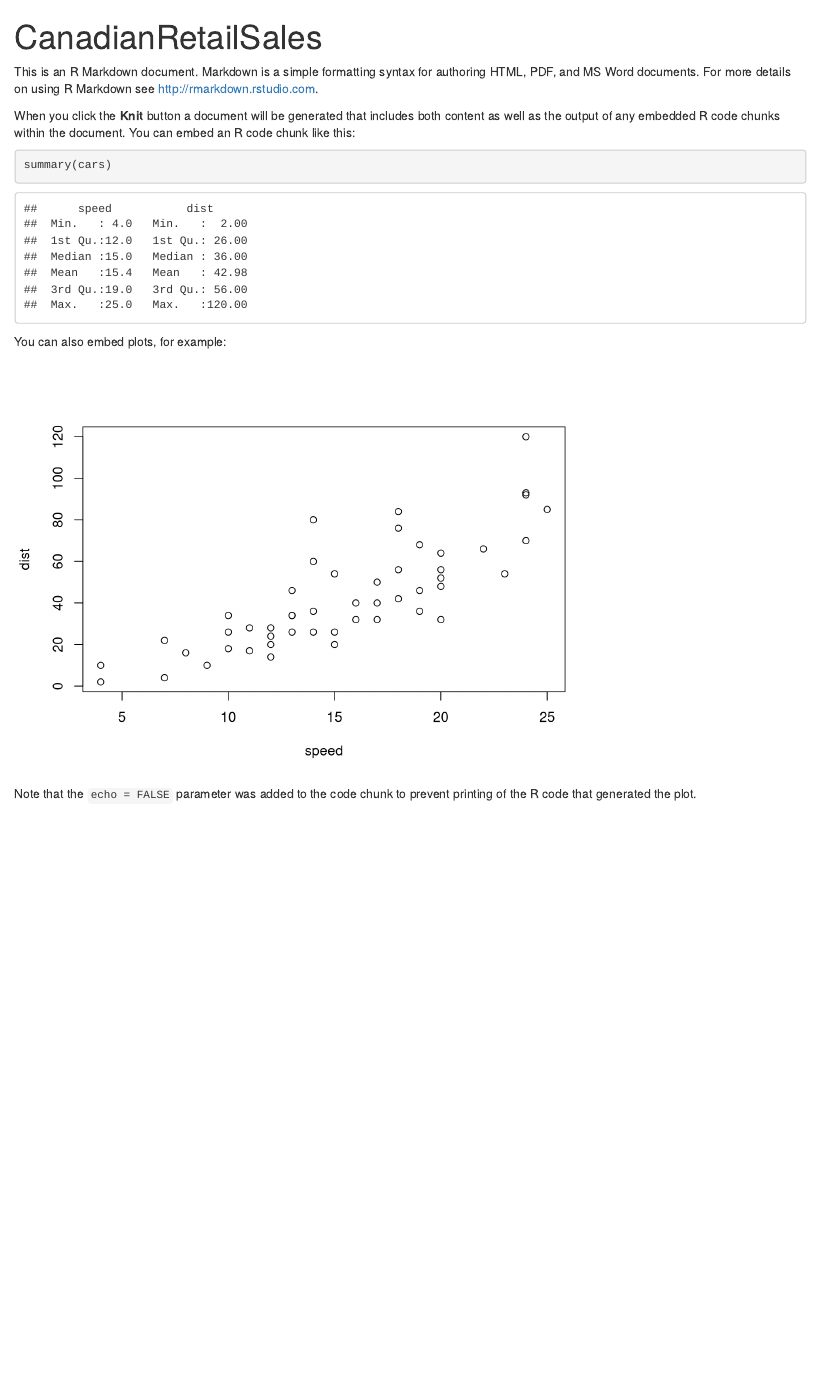
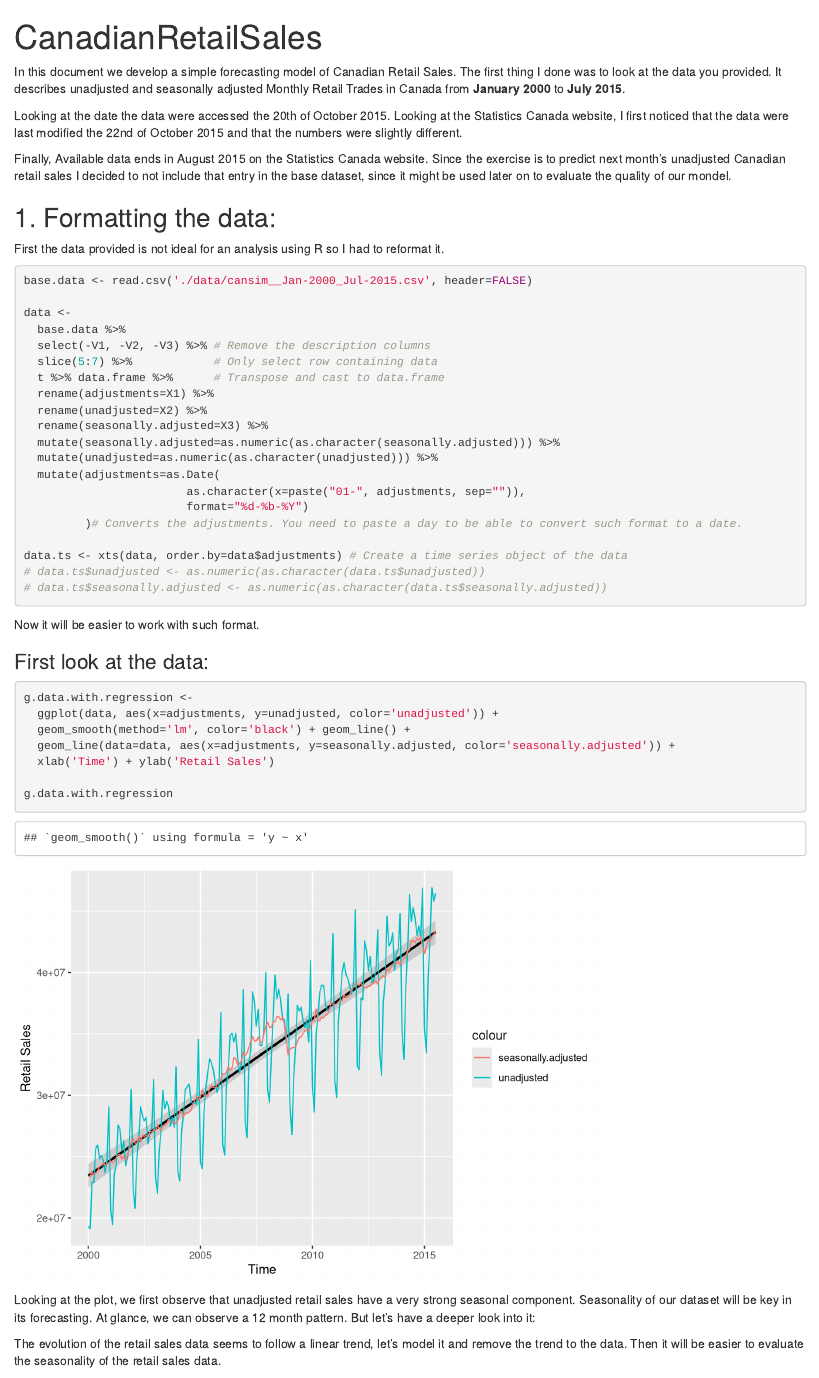
Before and after one commit to Antobiotics/retail_forecasting, an R Markdown document (Untitled.Rmd): the page in a window 1100 px wide, from its top. Rendered offline with R 4.5, knitr and Pandoc, with nearby package versions.

Commit message:
autocorrelation

````diff
--- a/Untitled.Rmd
+++ b/Untitled.Rmd
@@ -3,6 +3,12 @@ title: "CanadianRetailSales"
 output: html_document
 ---
 
-This is an R Markdown document. Markdown is a simple formatting syntax for authoring HTML, PDF, and MS Word documents. For more details on using R Markdown see <http://rmarkdown.rstudio.com>.
+In this document we develop a simple forecasting model of Canadian Retail Sales.
+The first thing I done was to look at the data you provided. It describes unadjusted and seasonally adjusted Monthly Retail Trades in Canada from **January 2000** to **July 2015**.
 
-When you click the **Knit** button a document will be generated that includes both content as well as the output of any embedded R code chunks within the document. You can embed an R code chunk like this:
+Looking at the date the data were accessed the 20th of October 2015. Looking at the Statistics Canada website, I first noticed that the data were last modified the 22nd of October 2015 and that the numbers were slightly different.
+
+Finally, Available data ends in August 2015 on the Statistics Canada website. Since the exercise is to predict next month's unadjusted Canadian retail sales I decided to not include that entry in the base dataset, since it might be used later on to evaluate the
+quality of our mondel.
+
+```{r, echo=FALSE, message=FALSE}
@@ -9,12 +22,45 @@ When you click the **Knit** button a document will be generated that includes bo
+## 1. Formatting the data:
+
+First the data provided is not ideal for an analysis using R so I had to reformat it.
 
 ```{r}
-summary(cars)
+base.data <- read.csv('./data/cansim__Jan-2000_Jul-2015.csv', header=FALSE)
+
+data <-
+  base.data %>%
+  select(-V1, -V2, -V3) %>% # Remove the description columns
+  slice(5:7) %>%            # Only select row containing data
+  t %>% data.frame %>%      # Transpose and cast to data.frame
+  rename(adjustments=X1) %>%
+  rename(unadjusted=X2) %>%
+  rename(seasonally.adjusted=X3) %>%
+  mutate(seasonally.adjusted=as.numeric(as.character(seasonally.adjusted))) %>%
+  mutate(unadjusted=as.numeric(as.character(unadjusted))) %>%
+  mutate(adjustments=as.Date(
+                        as.character(x=paste("01-", adjustments, sep="")),
+                        format="%d-%b-%Y")
+         )# Converts the adjustments. You need to paste a day to be able to convert such format to a date.
+
+data.ts <- xts(data, order.by=data$adjustments) # Create a time series object of the data
+# data.ts$unadjusted <- as.numeric(as.character(data.ts$unadjusted))
+# data.ts$seasonally.adjusted <- as.numeric(as.character(data.ts$seasonally.adjusted))
 ```
 
-You can also embed plots, for example:
+Now it will be easier to work with such format.
 
-```{r, echo=FALSE}
-plot(cars)
+### First look at the data:
+
+```{r}
+g.data.with.regression <-
+  ggplot(data, aes(x=adjustments, y=unadjusted, color='unadjusted')) +
+  geom_smooth(method='lm', color='black') + geom_line() +
+  geom_line(data=data, aes(x=adjustments, y=seasonally.adjusted, color='seasonally.adjusted')) +
+  xlab('Time') + ylab('Retail Sales')
+
+g.data.with.regression
 ```
 
-Note that the `echo = FALSE` parameter was added to the code chunk to prevent printing of the R code that generated the plot.
+Looking at the plot, we first observe that unadjusted retail sales have a very strong seasonal component. Seasonality of our dataset will be  key in its forecasting.
+At glance, we can observe a 12 month pattern. But let's have a deeper look into it:
+
+The evolution of the retail sales data seems to follow a linear trend, let's model it and remove the trend to the data. Then it will be easier to evaluate the seasonality of the retail sales data.
````
Also changed, not shown: data/cansim__Apr-1991_Aug-2015.csv (added, +16 -0 lines), data/cansim__Jan-2000_Jul-2015.csv (added, +16 -0 lines), Untitled.html (added), Untitled.Rmd (28 more changed lines).
